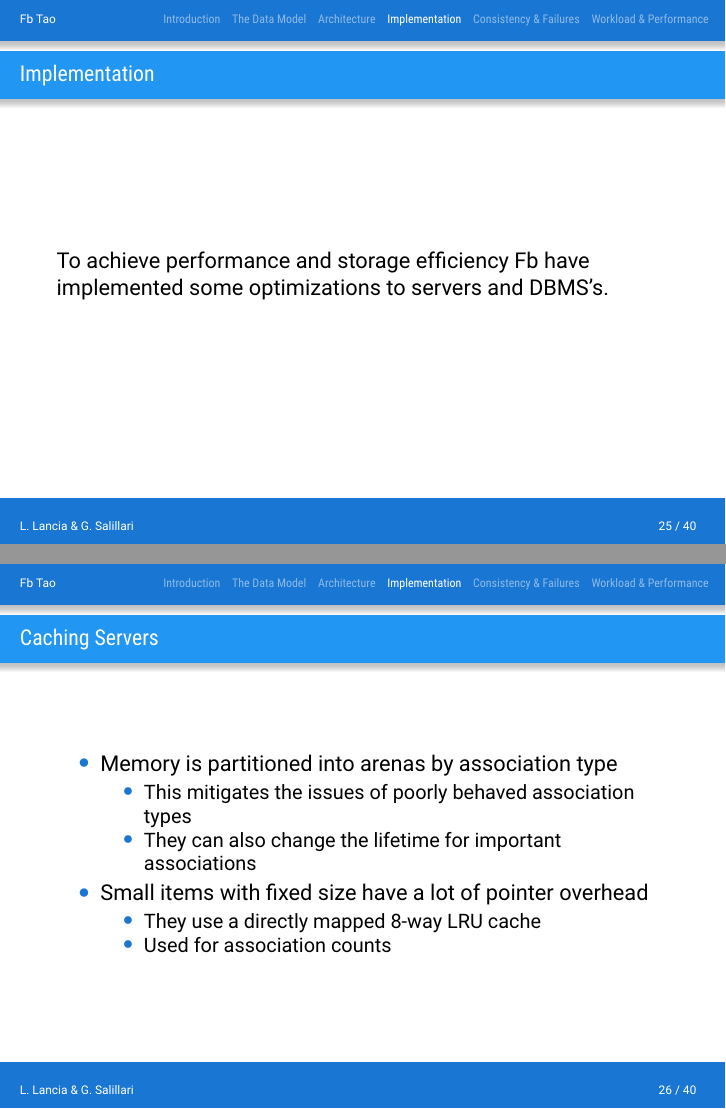
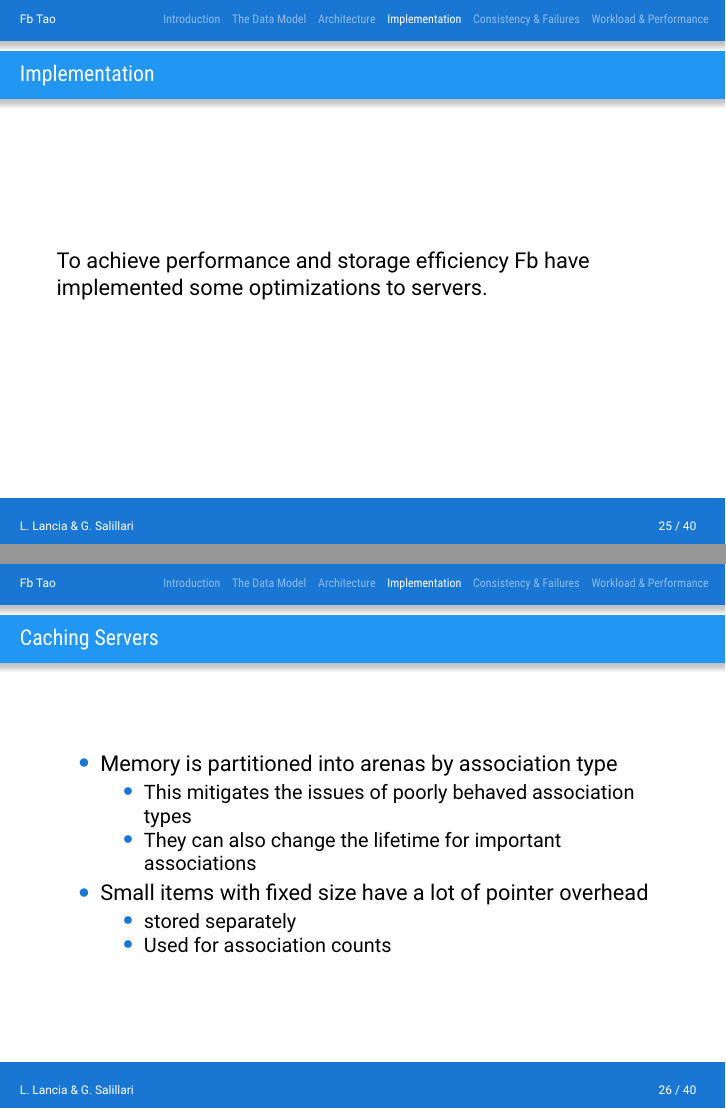
Before and after one commit to llancia/MaterialBeamer, LaTeX slides (presentazionelancia.tex, which reads implementation.tex): pages 35 and 36 of 50, joined at a grey line. Compiled offline with XeLaTeX.

Commit message:
morning correction

```diff
--- a/implementation.tex
+++ b/implementation.tex
@@ -2,7 +2,7 @@
 \section{Implementation}
 \begin{frame}
 \frametitle{Implementation}
-To achieve performance and storage efficiency Fb have implemented some optimizations to servers and DBMS's.
+To achieve performance and storage efficiency Fb have implemented some optimizations to servers.
 \end{frame}
 
 \begin{frame}[c]\frametitle{Caching Servers}
@@ -14,7 +14,7 @@ To achieve performance and storage efficiency Fb have implemented some optimizat
 	\end{itemize}
 	\item Small items with fixed size have a lot of pointer overhead
 	\begin{itemize}
-		\item They use a directly mapped 8-way LRU cache
+		\item stored separately
 		\item Used for association counts
 	\end{itemize}
 \end{itemize}
```
Also changed, not shown: consistency.tex (+1 -1 lines), presentazionelancia.pdf.
